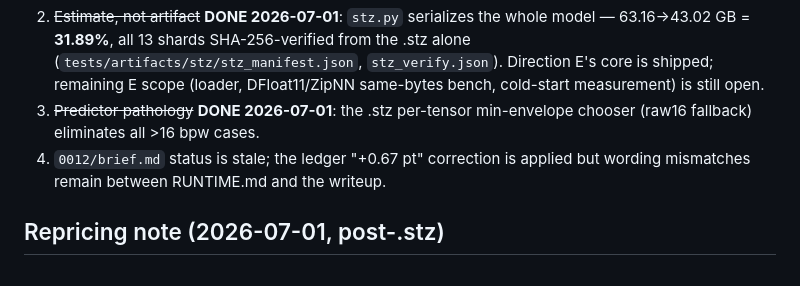
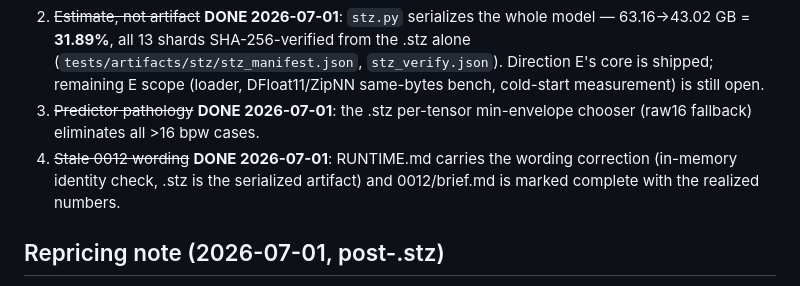
Before and after one commit to brianbell-x/weight-compression, a Markdown page: research/notes/NEXT_DIRECTIONS.md, the part around the change. GitHub-like rendering.

Commit message:
NEXT_DIRECTIONS: integrity item 4 done
Co-Authored-By: Claude Fable 5 <noreply@anthropic.com>
Claude-Session: https://claude.ai/code/session_01DqxvcFZbgvWQbFBhnCp149

```diff
--- a/research/notes/NEXT_DIRECTIONS.md
+++ b/research/notes/NEXT_DIRECTIONS.md
@@ -35,8 +35,9 @@ Verdicts shown as [soundness/value].
    measurement) is still open.
 3. ~~Predictor pathology~~ **DONE 2026-07-01**: the .stz per-tensor min-envelope chooser
    (raw16 fallback) eliminates all >16 bpw cases.
-4. `0012/brief.md` status is stale; the ledger "+0.67 pt" correction is applied
-   but wording mismatches remain between RUNTIME.md and the writeup.
+4. ~~Stale 0012 wording~~ **DONE 2026-07-01**: RUNTIME.md carries the wording
+   correction (in-memory identity check, .stz is the serialized artifact) and
+   0012/brief.md is marked complete with the realized numbers.
 
 ## Repricing note (2026-07-01, post-.stz)
 
```
